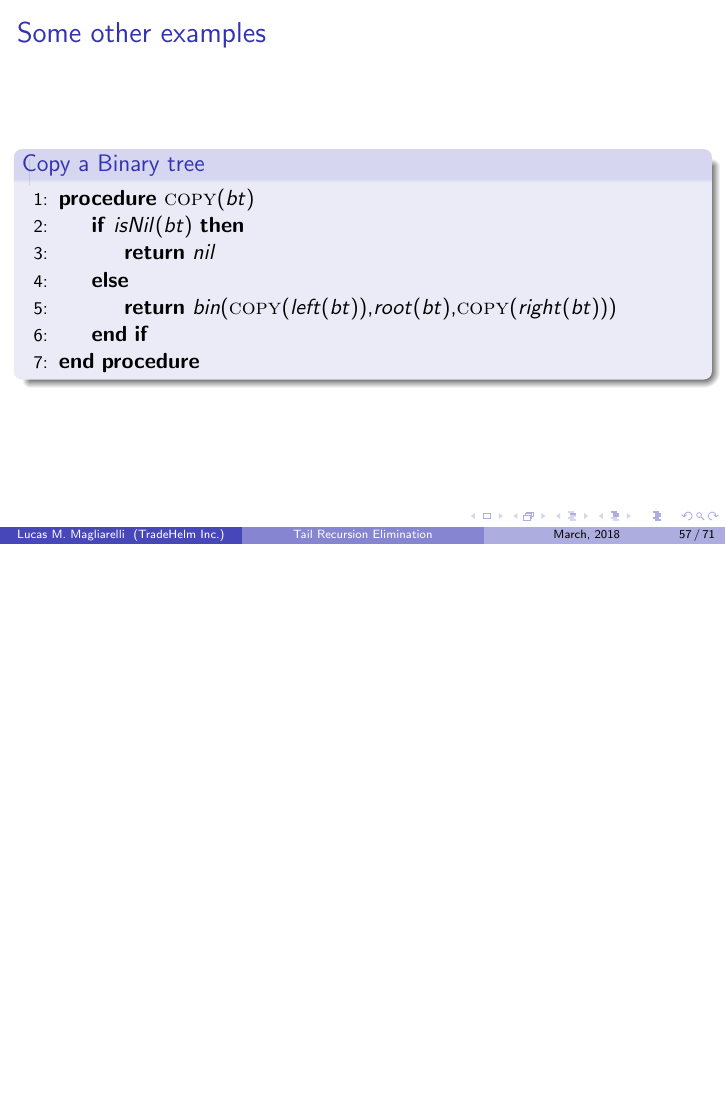
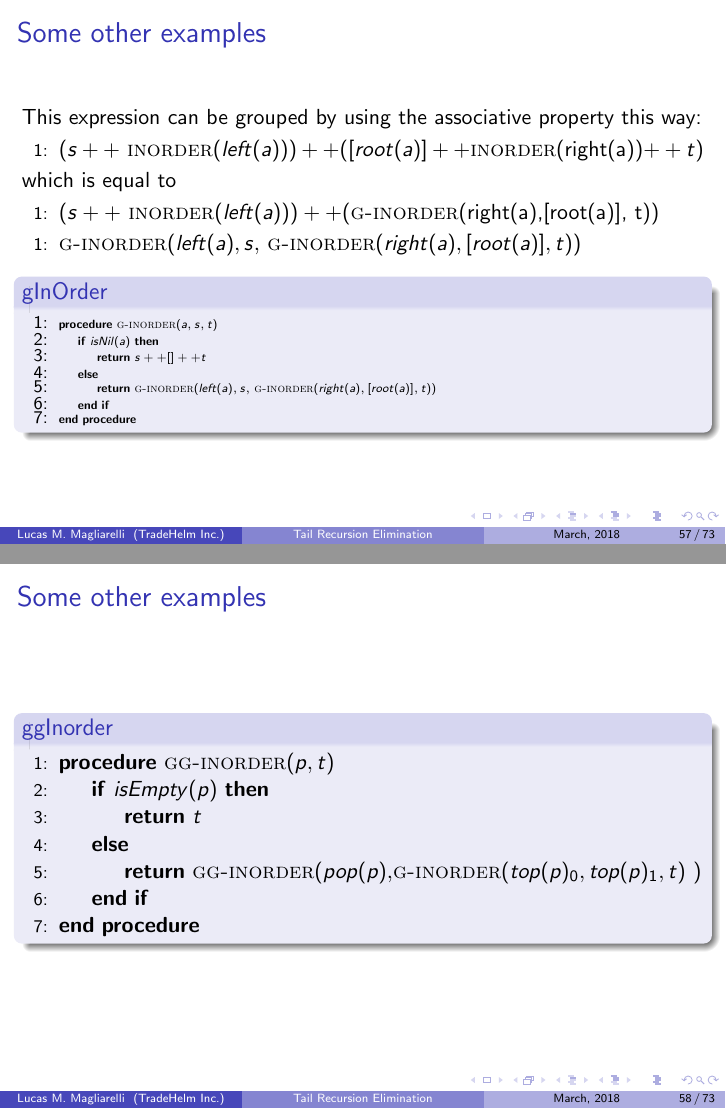
Before and after one commit to lmaglia/recursion-doc, LaTeX slides (recursion.tex): page 57 of 71 before the commit and pages 57 and 58 of 73 after it, the two joined at a grey line, the shorter picture padded with empty space. Compiled offline with pdfLaTeX.

Commit message:
ggInorder

```diff
--- a/recursion.tex
+++ b/recursion.tex
@@ -1009,6 +1009,46 @@
 \end{frame}
 \begin{frame}
 	\frametitle{Some other examples}
+	This expression can be grouped by using the associative property this way:
+	\begin{algorithmic}[1]
+		\State  $(s++$ \Call{inorder}{$left(a)$}$)++([root(a)]++$\Call{inorder}{right(a)}$++t)$
+	\end{algorithmic}
+	which is equal to
+	\begin{algorithmic}[1]
+		\State  $(s++$ \Call{inorder}{$left(a)$}$)++(\Call{g-inorder}{$right(a),[root(a)], t$})$
+	\end{algorithmic}
+	\begin{algorithmic}[1]
+		\State  \Call{g-inorder}{$left(a),s,$ \Call{g-inorder}{$right(a),[root(a)], t$}}
+	\end{algorithmic}
+	\begin{block}{gInOrder}
+		\begin{algorithmic}[1]
+			\tiny
+			\Procedure{g-inorder}{$a,s,t$}
+				\If {$isNil(a)$}
+					\State \Return{$s++[]++t$}
+				\Else
+					\State  \Return {\Call{g-inorder}{$left(a),s,$ \Call{g-inorder}{$right(a),[root(a)], t$}}}
+				\EndIf
+			\EndProcedure
+		\end{algorithmic}
+	\end{block}
+\end{frame}
+\begin{frame}
+	\frametitle{Some other examples}
+	\begin{block}{ggInorder}
+		\begin{algorithmic}[1]
+			\Procedure{gg-inorder}{$p,t$}
+				\If {$isEmpty(p)$}
+					\State \Return{$t$}
+				\Else
+					\State \Return \Call{gg-inorder}{$pop(p),$\Call{g-inorder}{$top(p)_0,top(p)_1, t$} }
+				\EndIf
+			\EndProcedure
+		\end{algorithmic}
+	\end{block}
+\end{frame}
+\begin{frame}
+	\frametitle{Some other examples}
 	\begin{block}{Copy a Binary tree}
 		\begin{algorithmic}[1]
 			\Procedure{copy}{$bt$}
```
